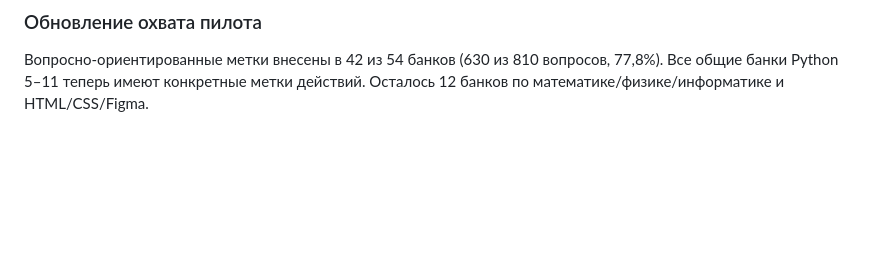
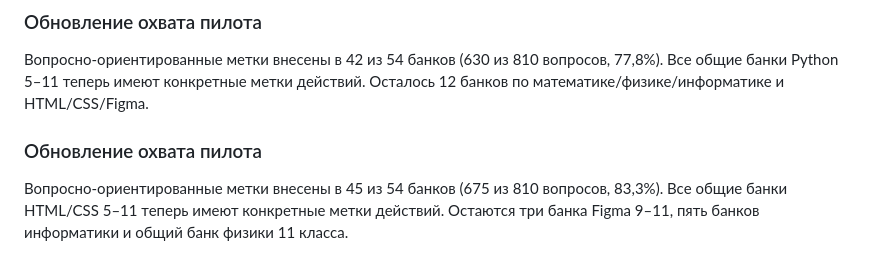
Before and after one commit to katmischenko/commeroffer, a Markdown page: edu/diagnostics/QUESTION_BANK_GUIDE.md, the part around the change. Drawn GitHub-style; blank space fills up the shorter version.

Commit message:
Update pilot coverage after completing general HTML CSS banks

```diff
--- a/edu/diagnostics/QUESTION_BANK_GUIDE.md
+++ b/edu/diagnostics/QUESTION_BANK_GUIDE.md
@@ -129,3 +129,8 @@ GitHub Actions проверяет:
 ### Обновление охвата пилота
 
 Вопросно-ориентированные метки внесены в 42 из 54 банков (630 из 810 вопросов, 77,8%). Все общие банки Python 5–11 теперь имеют конкретные метки действий. Осталось 12 банков по математике/физике/информатике и HTML/CSS/Figma.
+
+
+### Обновление охвата пилота
+
+Вопросно-ориентированные метки внесены в 45 из 54 банков (675 из 810 вопросов, 83,3%). Все общие банки HTML/CSS 5–11 теперь имеют конкретные метки действий. Остаются три банка Figma 9–11, пять банков информатики и общий банк физики 11 класса.
```
